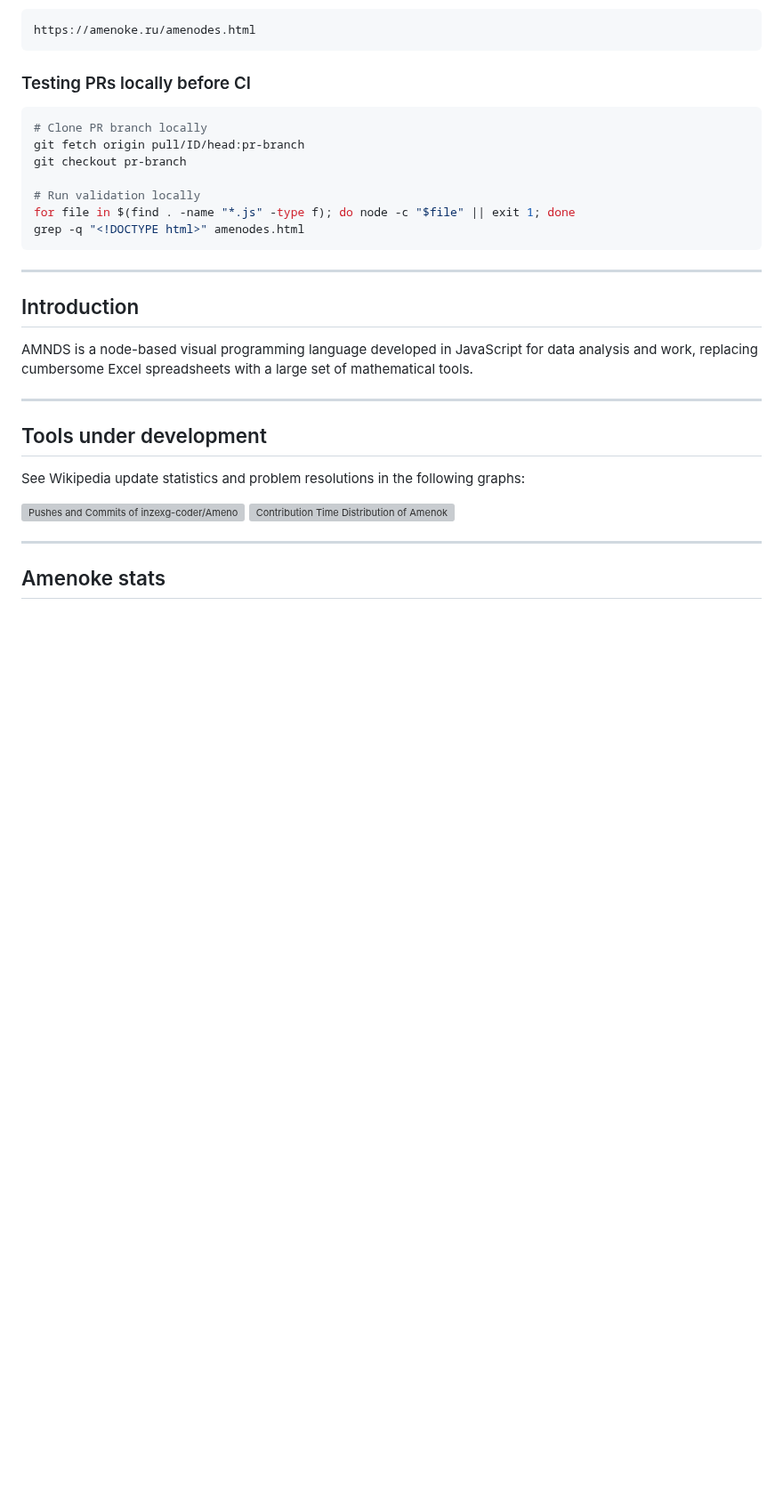
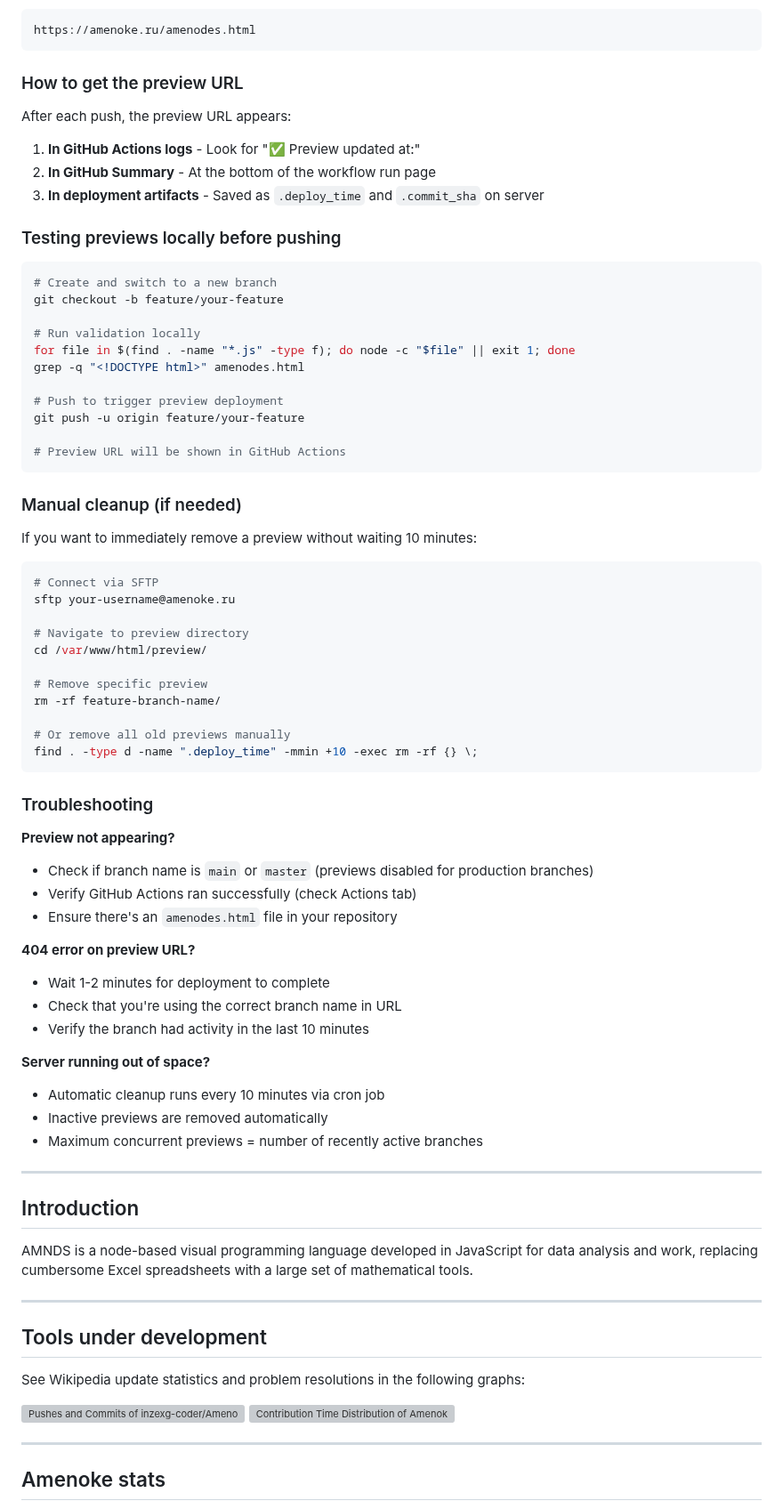
Before and after one commit to inzexg-coder/Amenodes, a Markdown page: README.md, the part around one of its changes. Shown at 89% size. Drawn GitHub-style; blank space fills up the shorter version; grey boxes are pictures that could not be loaded.

````diff
--- a/README.md
+++ b/README.md
@@ -51,17 +63,62 @@ Merges to `main` or `master` automatically deploy to the production site:
 https://amenoke.ru/amenodes.html
 ```
 
-### Testing PRs locally before CI
+### How to get the preview URL
+
+After each push, the preview URL appears:
+1. **In GitHub Actions logs** - Look for "✅ Preview updated at:"
+2. **In GitHub Summary** - At the bottom of the workflow run page
+3. **In deployment artifacts** - Saved as `.deploy_time` and `.commit_sha` on server
+
+### Testing previews locally before pushing
 
 ```bash
-# Clone PR branch locally
-git fetch origin pull/ID/head:pr-branch
-git checkout pr-branch
+# Create and switch to a new branch
+git checkout -b feature/your-feature
 
 # Run validation locally
 for file in $(find . -name "*.js" -type f); do node -c "$file" || exit 1; done
 grep -q "<!DOCTYPE html>" amenodes.html
+
+# Push to trigger preview deployment
+git push -u origin feature/your-feature
+
+# Preview URL will be shown in GitHub Actions
 ```
+
+### Manual cleanup (if needed)
+
+If you want to immediately remove a preview without waiting 10 minutes:
+```bash
+# Connect via SFTP
+sftp your-username@amenoke.ru
+
+# Navigate to preview directory
+cd /var/www/html/preview/
+
+# Remove specific preview
+rm -rf feature-branch-name/
+
+# Or remove all old previews manually
+find . -type d -name ".deploy_time" -mmin +10 -exec rm -rf {} \;
+```
+
+### Troubleshooting
+
+**Preview not appearing?**
+- Check if branch name is `main` or `master` (previews disabled for production branches)
+- Verify GitHub Actions ran successfully (check Actions tab)
+- Ensure there's an `amenodes.html` file in your repository
+
+**404 error on preview URL?**
+- Wait 1-2 minutes for deployment to complete
+- Check that you're using the correct branch name in URL
+- Verify the branch had activity in the last 10 minutes
+
+**Server running out of space?**
+- Automatic cleanup runs every 10 minutes via cron job
+- Inactive previews are removed automatically
+- Maximum concurrent previews = number of recently active branches
 
 ---
 
````
Also changed, not shown: other parts of README.md (+19 -7 lines).
